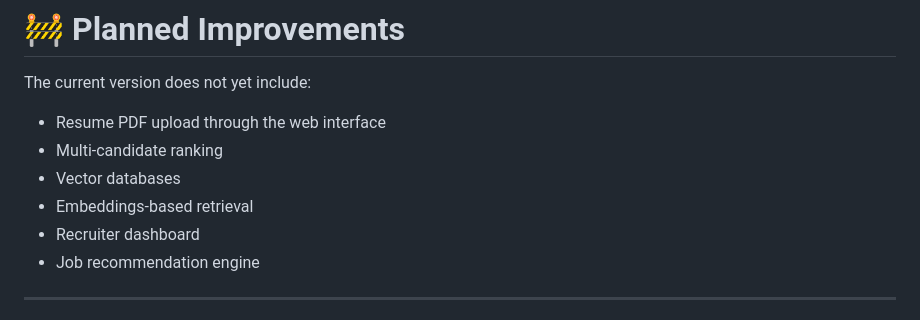
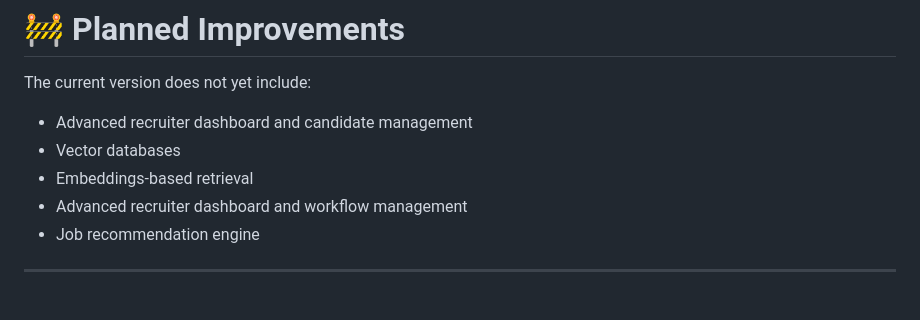
Before and after one commit to vivek-devda/offline-ai-hiring-assistant, a Markdown page: README.md, the part around the change. Drawn GitHub-style.

```diff
--- a/README.md
+++ b/README.md
@@ -317,11 +317,10 @@ python chatbot.py
 
 The current version does not yet include:
 
-* Resume PDF upload through the web interface
-* Multi-candidate ranking
+* Advanced recruiter dashboard and candidate management
 * Vector databases
 * Embeddings-based retrieval
-* Recruiter dashboard
+* Advanced recruiter dashboard and workflow management
 * Job recommendation engine
 
 ---
```
